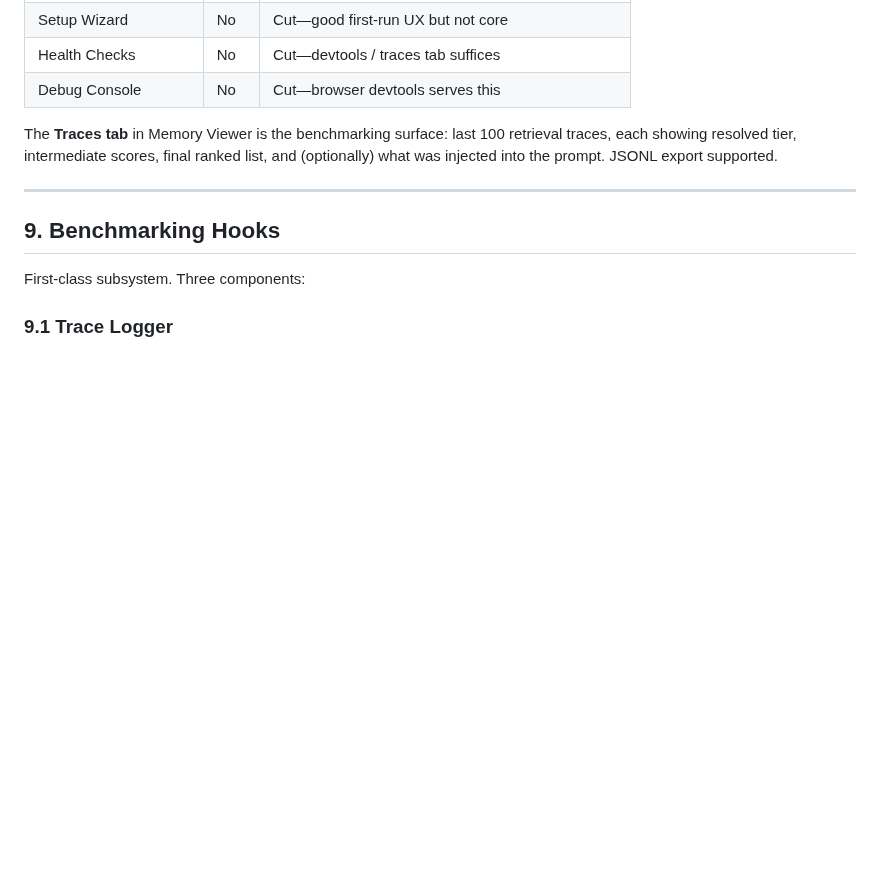
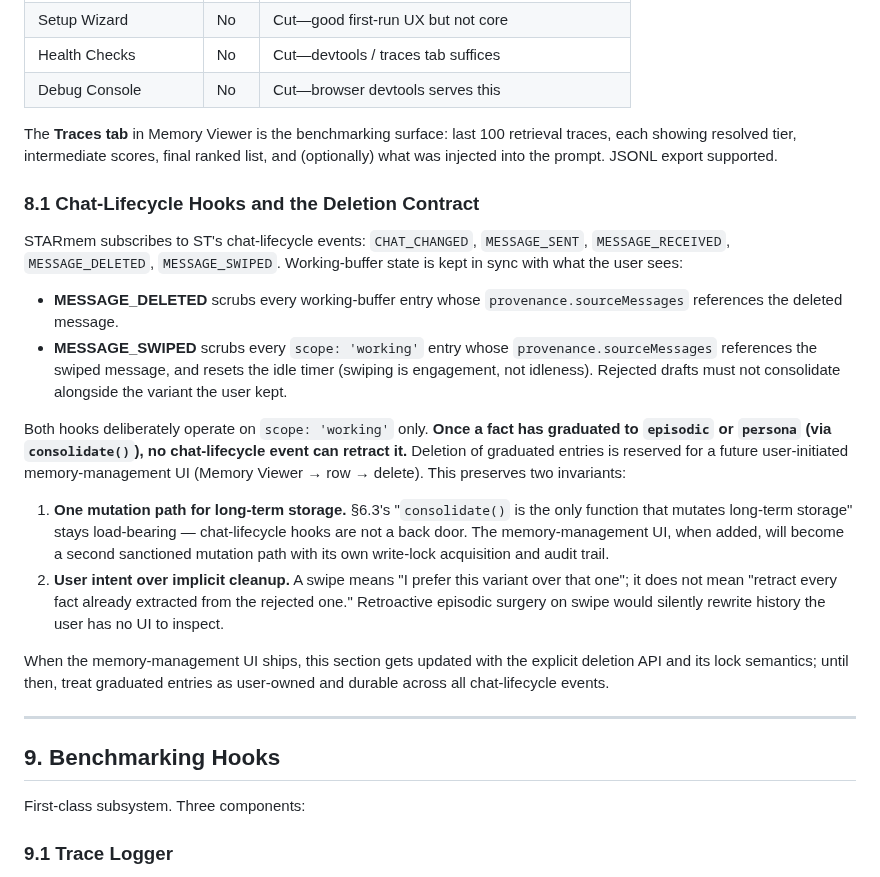
Before and after one commit to EvaL3n4/SillyTavern-STARmem, a Markdown page: docs/specs/2026-04-20-starmem-v2-design.md, the part around the change. Rendered like a GitHub page; blank space fills up the shorter version.

Commit message:
docs(spec): document chat-lifecycle hooks and the deletion contract (§8.1)
Add §8.1 'Chat-Lifecycle Hooks and the Deletion Contract' to the v2
design spec. Codifies the policy that emerged during the MESSAGE_SWIPED
implementation:

  - MESSAGE_DELETED and MESSAGE_SWIPED scrub working-buffer entries
    only — never graduated (episodic/persona) entries
  - Once consolidate() has run, the entry is user-owned and durable
    across all chat-lifecycle events; only the forthcoming memory-
    management UI will be authorized to delete graduated entries
  - This preserves §6.3's load-bearing 'consolidate() is the only
    function that mutates long-term storage' invariant — chat-lifecycle
    hooks are not a back door

The note explicitly anticipates the memory-management UI as a second
sanctioned mutation path with its own write-lock semantics, so the next
contributor doesn't have to re-derive the policy from the bootstrap.js
JSDoc and a swipe-fix commit message.

```diff
--- a/docs/specs/2026-04-20-starmem-v2-design.md
+++ b/docs/specs/2026-04-20-starmem-v2-design.md
@@ -268,6 +268,20 @@ Pure ByteRover math. Multiplicative score (§5.2). Nothing more.
 
 The **Traces tab** in Memory Viewer is the benchmarking surface: last 100 retrieval traces, each showing resolved tier, intermediate scores, final ranked list, and (optionally) what was injected into the prompt. JSONL export supported.
 
+### 8.1 Chat-Lifecycle Hooks and the Deletion Contract
+
+STARmem subscribes to ST's chat-lifecycle events: `CHAT_CHANGED`, `MESSAGE_SENT`, `MESSAGE_RECEIVED`, `MESSAGE_DELETED`, `MESSAGE_SWIPED`. Working-buffer state is kept in sync with what the user sees:
+
+- **MESSAGE_DELETED** scrubs every working-buffer entry whose `provenance.sourceMessages` references the deleted message.
+- **MESSAGE_SWIPED** scrubs every `scope: 'working'` entry whose `provenance.sourceMessages` references the swiped message, and resets the idle timer (swiping is engagement, not idleness). Rejected drafts must not consolidate alongside the variant the user kept.
+
+Both hooks deliberately operate on `scope: 'working'` only. **Once a fact has graduated to `episodic` or `persona` (via `consolidate()`), no chat-lifecycle event can retract it.** Deletion of graduated entries is reserved for a future user-initiated memory-management UI (Memory Viewer → row → delete). This preserves two invariants:
+
+1. **One mutation path for long-term storage.** §6.3's "`consolidate()` is the only function that mutates long-term storage" stays load-bearing — chat-lifecycle hooks are not a back door. The memory-management UI, when added, will become a second sanctioned mutation path with its own write-lock acquisition and audit trail.
+2. **User intent over implicit cleanup.** A swipe means "I prefer this variant over that one"; it does not mean "retract every fact already extracted from the rejected one." Retroactive episodic surgery on swipe would silently rewrite history the user has no UI to inspect.
+
+When the memory-management UI ships, this section gets updated with the explicit deletion API and its lock semantics; until then, treat graduated entries as user-owned and durable across all chat-lifecycle events.
+
 ---
 
 ## 9. Benchmarking Hooks
```
